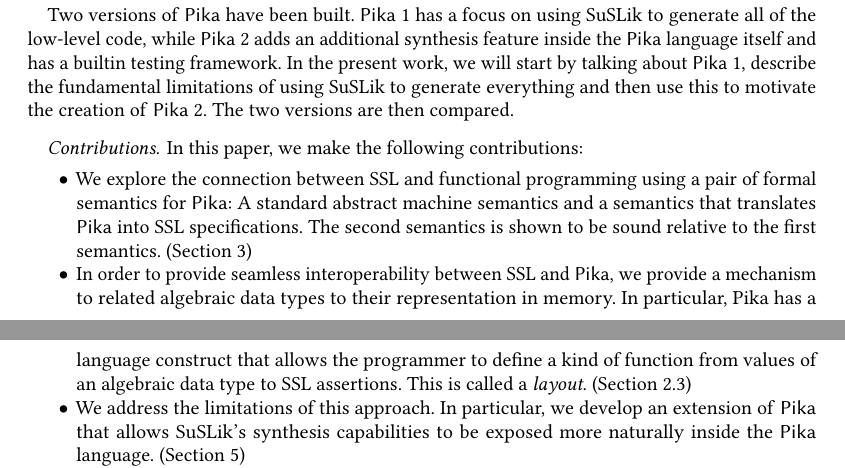
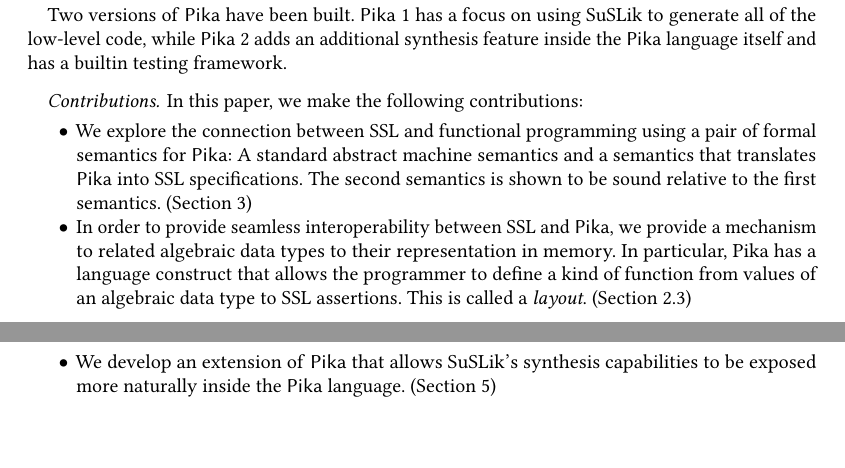
Before and after one commit to roboguy13/PikaC, a LaTeX paper (new-paper/paper.tex, which reads new-paper/introduction.tex): two parts of pages 1 and 2 of 23, joined at a grey line, cut so that both start at the same text, the shorter picture padded with empty space. Compiled offline with pdfLaTeX.

Commit message:
work on contributions in intro

```diff
--- a/new-paper/introduction.tex
+++ b/new-paper/introduction.tex
@@ -5,7 +5,9 @@
 
 We have developed a  functional programming language, \Pika, which will compile to SSL specifications. \SuSLik{} can then take these SSL specifications and generate \SuSLang. Finally, the resulting \SuSLang{} code can be converted to C and then run. In addition to this translational semantics, we also provide a standard abstract machine semantics for \Pika{} and use this to show correctness of the translation into SSL.
 
-Two versions of \Pika{} have been built. \Pika{} 1 has a focus on using \SuSLik{} to generate all of the low-level code, while \Pika{} 2 adds an additional synthesis feature inside the \Pika{} language itself and has a builtin testing framework. In the present work, we will start by talking about \Pika{} 1, describe the fundamental limitations of using \SuSLik{} to generate everything and then use this to motivate the creation of \Pika{} 2. The two versions are then compared.
+Two versions of \Pika{} have been built. \Pika{} 1 has a focus on using \SuSLik{} to generate all of the low-level code, while \Pika{} 2 adds an additional synthesis feature inside the \Pika{} language itself and has a builtin testing framework.
+
+%In the present work, we will start by talking about \Pika{} 1, describe the fundamental limitations of using \SuSLik{} to generate everything and then use this to motivate the creation of \Pika{} 2. The two versions are then compared.
 
 \paragraph{Contributions} In this paper, we make the following contributions:
 \begin{itemize}
@@ -14,7 +16,7 @@
 
   \item In order to provide seamless interoperability between SSL and \Pika, we provide a mechanism to related algebraic data types to their representation in memory. In particular, Pika has a language construct that allows the programmer to define a kind of function from values of an algebraic data type to SSL assertions. This is called a \textit{layout}. (Section~\ref{sec:layouts})
 
-  \item We address the limitations of this approach. In particular, we develop an extension of \Pika{} that allows \SuSLik's synthesis capabilities to be exposed more naturally inside the \Pika{} language. (Section~\ref{sec:synth})
+  \item We develop an extension of \Pika{} that allows \SuSLik's synthesis capabilities to be exposed more naturally inside the \Pika{} language. (Section~\ref{sec:synth})
 
   \item A comparison of examples that work on the first version of \Pika{} is compared with examples that are enabled by the new feature in the second version of \Pika. This new version of \Pika{} is not backwards compatible with the first version, so we also examine which examples in the old version no longer work in the new version. (Section~\ref{sec:examples})
 \end{itemize}
```
